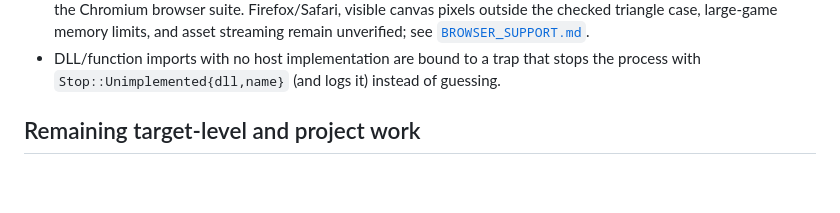
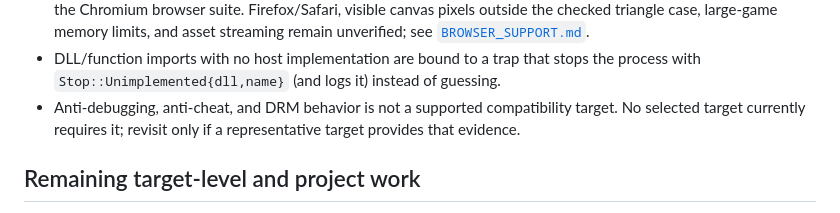
Before and after one commit to Dankular/AnyWASM, a Markdown page: docs/STATUS.md, the part around the change. GitHub-like rendering; blank space fills up the shorter version.

```diff
--- a/docs/STATUS.md
+++ b/docs/STATUS.md
@@ -164,6 +164,8 @@
   [`BROWSER_SUPPORT.md`](BROWSER_SUPPORT.md).
 - DLL/function imports with no host implementation are bound to a trap that stops the process with
   `Stop::Unimplemented{dll,name}` (and logs it) instead of guessing.
+- Anti-debugging, anti-cheat, and DRM behavior is not a supported compatibility target. No selected
+  target currently requires it; revisit only if a representative target provides that evidence.
 
 ## Remaining target-level and project work
 - The section 1–6 checklist in `CLAUDE.md` tracks unfinished JIT, runtime, graphics, CPU, and
```
Also changed, not shown: CLAUDE.md (+2 -1 lines).
